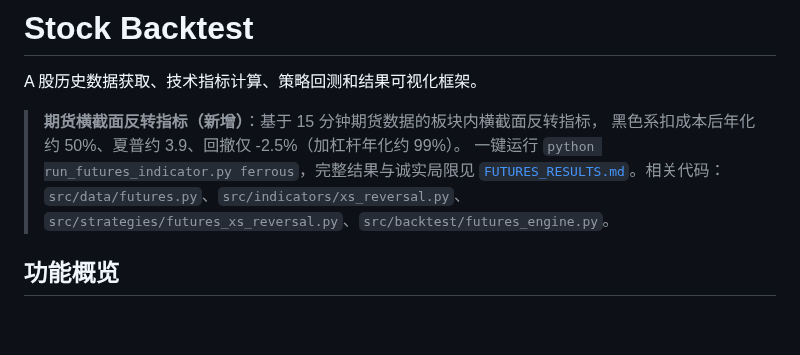
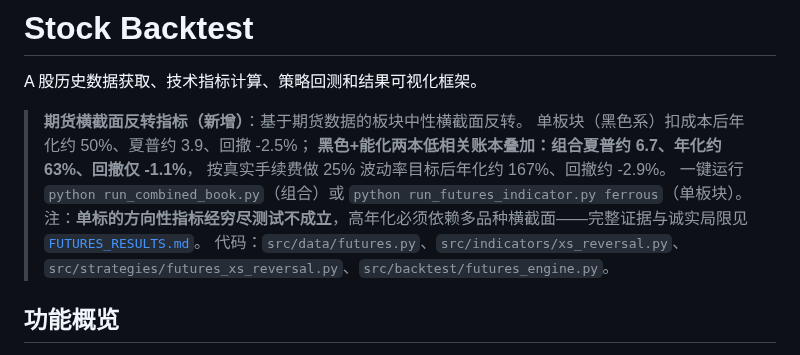
Before and after one commit to Maohhh/stock-backtest, a Markdown page: README.md, the part around the change. Rendered like a GitHub page; blank space fills up the shorter version.

```diff
--- a/README.md
+++ b/README.md
@@ -2,11 +2,14 @@
 
 A 股历史数据获取、技术指标计算、策略回测和结果可视化框架。
 
-> **期货横截面反转指标（新增）**：基于 15 分钟期货数据的板块内横截面反转指标，
-> 黑色系扣成本后年化约 50%、夏普约 3.9、回撤仅 -2.5%（加杠杆年化约 99%）。
-> 一键运行 `python run_futures_indicator.py ferrous`，完整结果与诚实局限见
-> [`FUTURES_RESULTS.md`](FUTURES_RESULTS.md)。相关代码：
-> `src/data/futures.py`、`src/indicators/xs_reversal.py`、
+> **期货横截面反转指标（新增）**：基于期货数据的板块中性横截面反转。
+> 单板块（黑色系）扣成本后年化约 50%、夏普约 3.9、回撤 -2.5%；
+> **黑色+能化两本低相关账本叠加：组合夏普约 6.7、年化约 63%、回撤仅 -1.1%**，
+> 按真实手续费做 25% 波动率目标后年化约 167%、回撤约 -2.9%。
+> 一键运行 `python run_combined_book.py`（组合）或 `python run_futures_indicator.py ferrous`（单板块）。
+> 注：**单标的方向性指标经穷尽测试不成立**，高年化必须依赖多品种横截面——完整证据与诚实局限见
+> [`FUTURES_RESULTS.md`](FUTURES_RESULTS.md)。
+> 代码：`src/data/futures.py`、`src/indicators/xs_reversal.py`、
 > `src/strategies/futures_xs_reversal.py`、`src/backtest/futures_engine.py`。
 
 ## 功能概览
```
Also changed, not shown: FUTURES_RESULTS.md (+71 -12 lines), assets/combined_book.png (added), 1 other file.
